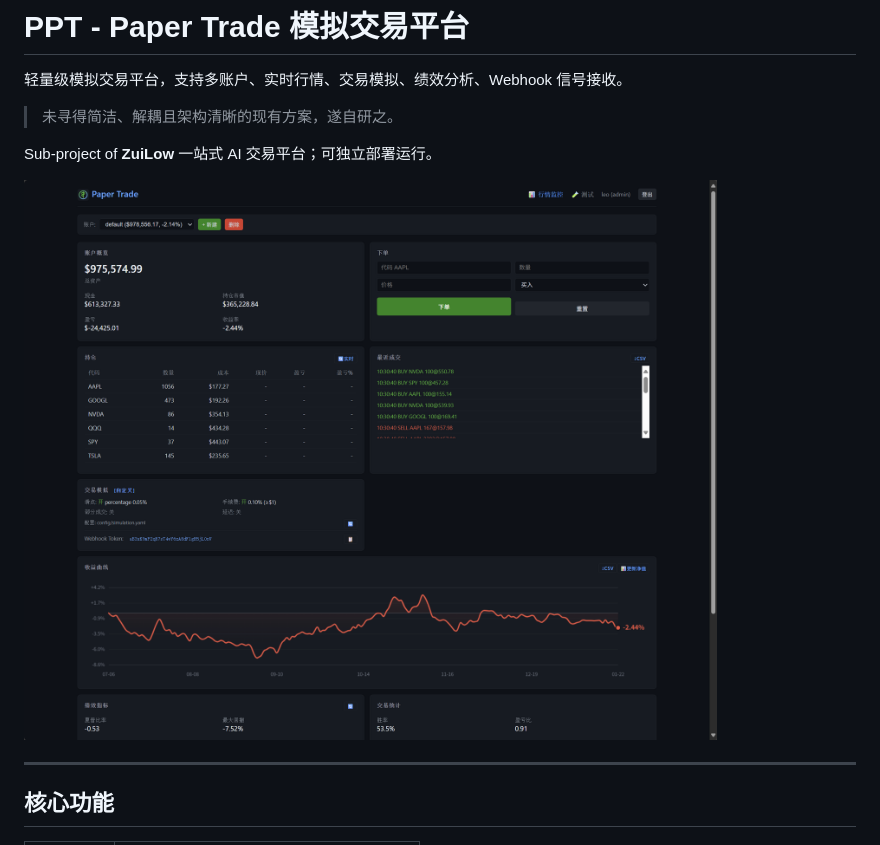
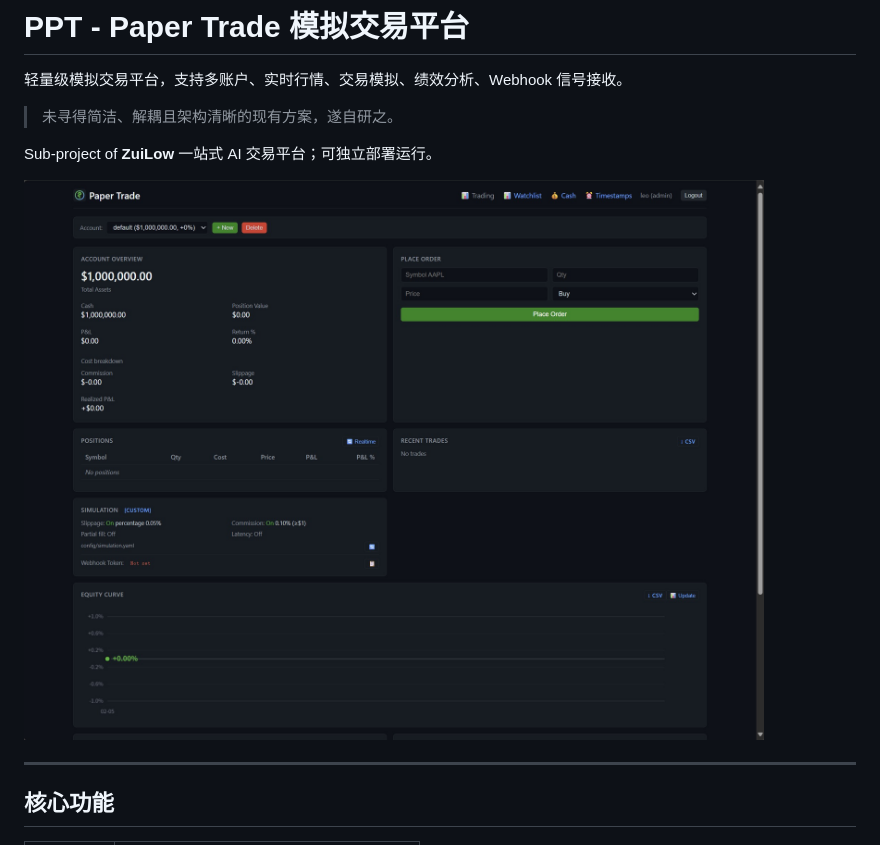
Before and after one commit to milliyang/ppt, a Markdown page: README.cn.md, the part around the change. GitHub-like rendering; pictures changed too: doc/pic/trade.jpg (added), doc/pic/trade.png (deleted).

```diff
--- a/README.cn.md
+++ b/README.cn.md
@@ -6,7 +6,7 @@
 
 Sub-project of **ZuiLow** 一站式 AI 交易平台；可独立部署运行。
 
-![交易界面](doc/pic/trade.png)
+![交易界面](doc/pic/trade.jpg)
 
 ---
 
```
Also changed, not shown: README.md (+1 -1 lines).
